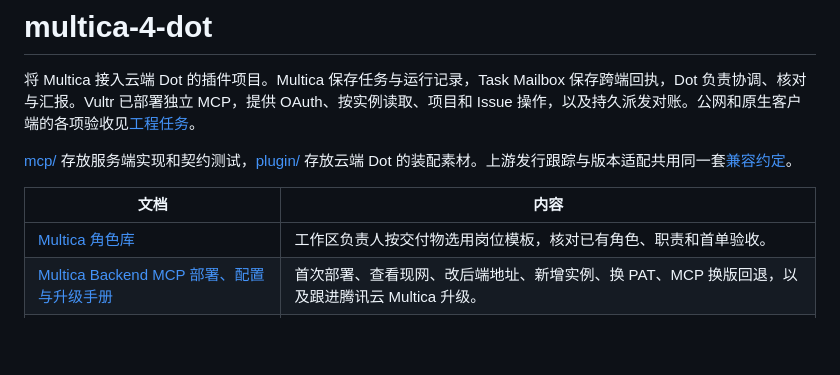
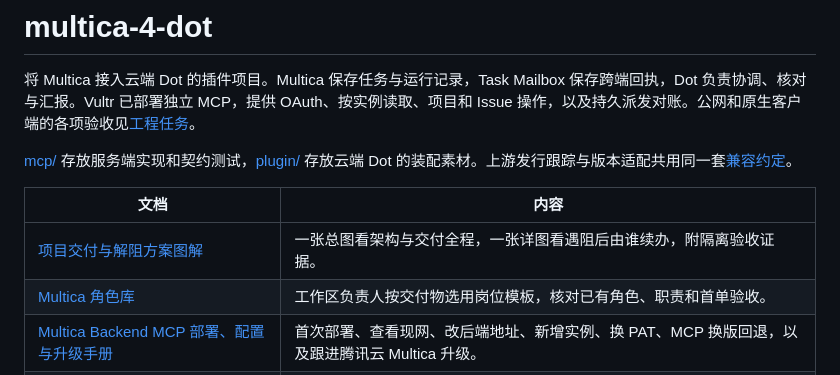
Before and after one commit to CF-FE/multica-4-dot, a Markdown page: README.md, the part around the change. GitHub-like rendering; blank space fills up the shorter version.

Commit message:
Add project delivery and unblock diagrams to README

```diff
--- a/README.md
+++ b/README.md
@@ -6,6 +6,7 @@
 
 | 文档 | 内容 |
 |---|---|
+| [项目交付与解阻方案图解](docs/share-doc/README.md) | 一张总图看架构与交付全程，一张详图看遇阻后由谁续办，附隔离验收证据。 |
 | [Multica 角色库](docs/role-library.md) | 工作区负责人按交付物选用岗位模板，核对已有角色、职责和首单验收。 |
 | [Multica Backend MCP 部署、配置与升级手册](deployment/multica-backend/README.md) | 首次部署、查看现网、改后端地址、新增实例、换 PAT、MCP 换版回退，以及跟进腾讯云 Multica 升级。 |
 | [Multica Backend MCP 决策与任务](docs/backend-integration.md) | Dot 直连的五项 ADR、并行任务、版本跟踪及能力验收。 |
```
Also changed, not shown: docs/share-doc/README.md (added, +54 -0 lines), docs/share-doc/multica-delivery-solution.png (added), docs/share-doc/multica-issue-unblock-loop.png (added), 2 other files.
